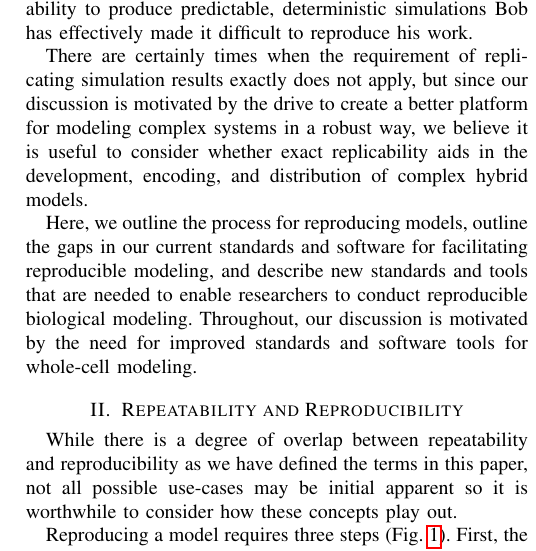
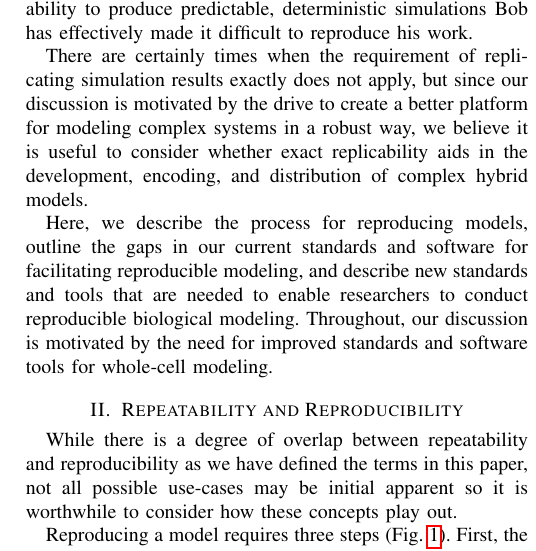
Before and after one commit to 0u812/ieee-reproducibility-paper, a LaTeX paper (model_reproducibility.tex): part of one column of page 2 of 5, cut so that both start at the same text. Compiled offline with pdfLaTeX.

Commit message:
fix wording

```diff
--- a/model_reproducibility.tex
+++ b/model_reproducibility.tex
@@ -502,7 +502,7 @@ There are certainly times when the requirement of replicating simulation results
 
 % Due to the complexity of modern scientific experiments as well as financial, time, and publishing pressures, investigators often do not have the time or resources to design orthogonal methods to test results independently. Instead, investigators frequently replicate reported results using the published method. The underemphasis on independent testing has the potential to allow us to accept false results based on faulty methods.
 
-Here, we outline the process for reproducing models, outline the gaps in our current standards and software for facilitating
+Here, we describe the process for reproducing models, outline the gaps in our current standards and software for facilitating
 reproducible modeling, and describe new standards and tools that are needed to enable researchers to conduct reproducible
 biological modeling. Throughout, our discussion is motivated by the need for improved standards and software tools for whole-cell modeling.
 
```
